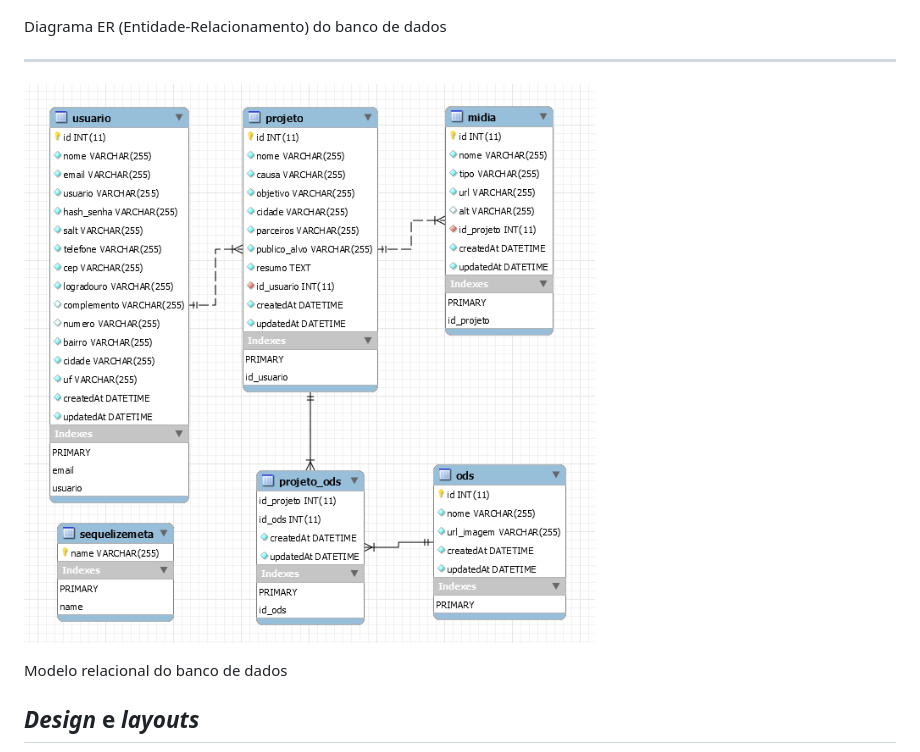
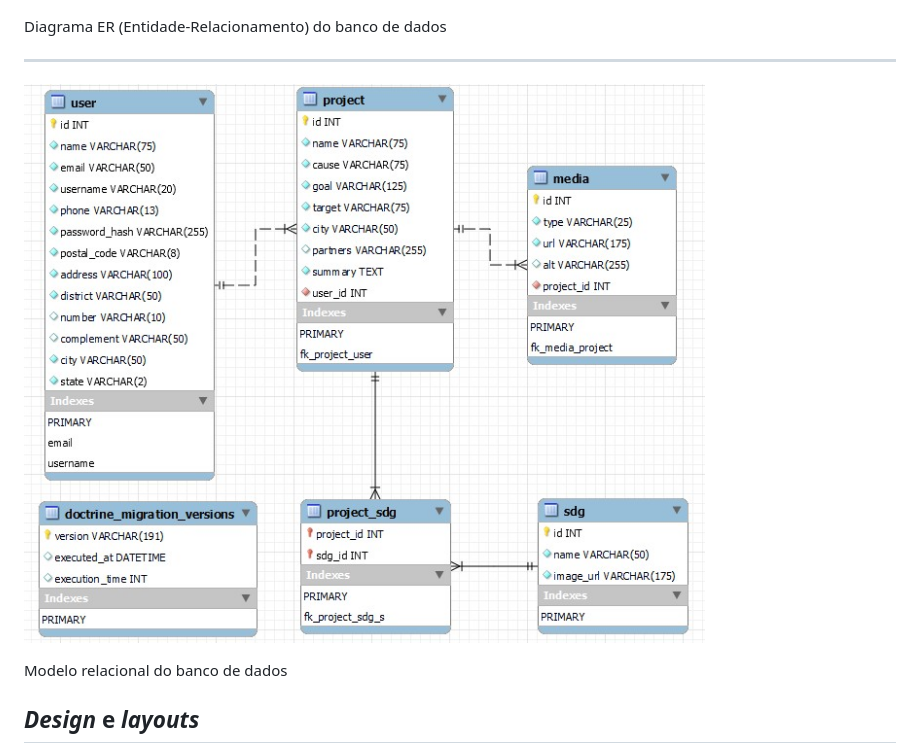
Before and after one commit to xLucaspx/dojotech_somar, a Markdown page: README.md, the part around the change. Rendered like a GitHub page; pictures changed too: outros/img/relacional.jpg (added), outros/img/relacional.png (deleted).

Commit message:
atualizando diagrama relacional

```diff
--- a/README.md
+++ b/README.md
@@ -210,7 +210,7 @@ Diagrama ER (Entidade-Relacionamento) do banco de dados
 
 ---
 
-![Modelo relacional do banco de dados](./outros/img/relacional.png)
+![Modelo relacional do banco de dados](./outros/img/relacional.jpg)
 
 Modelo relacional do banco de dados
 
```
